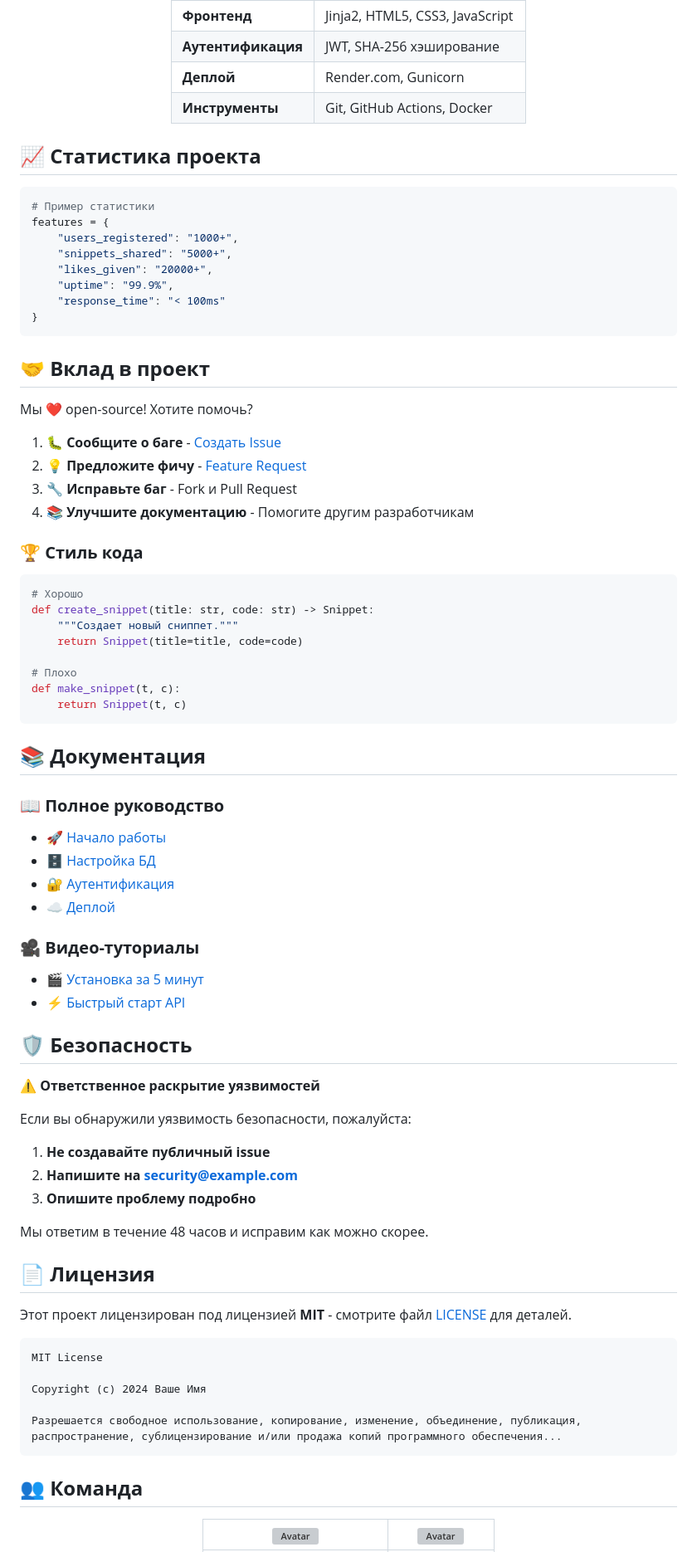
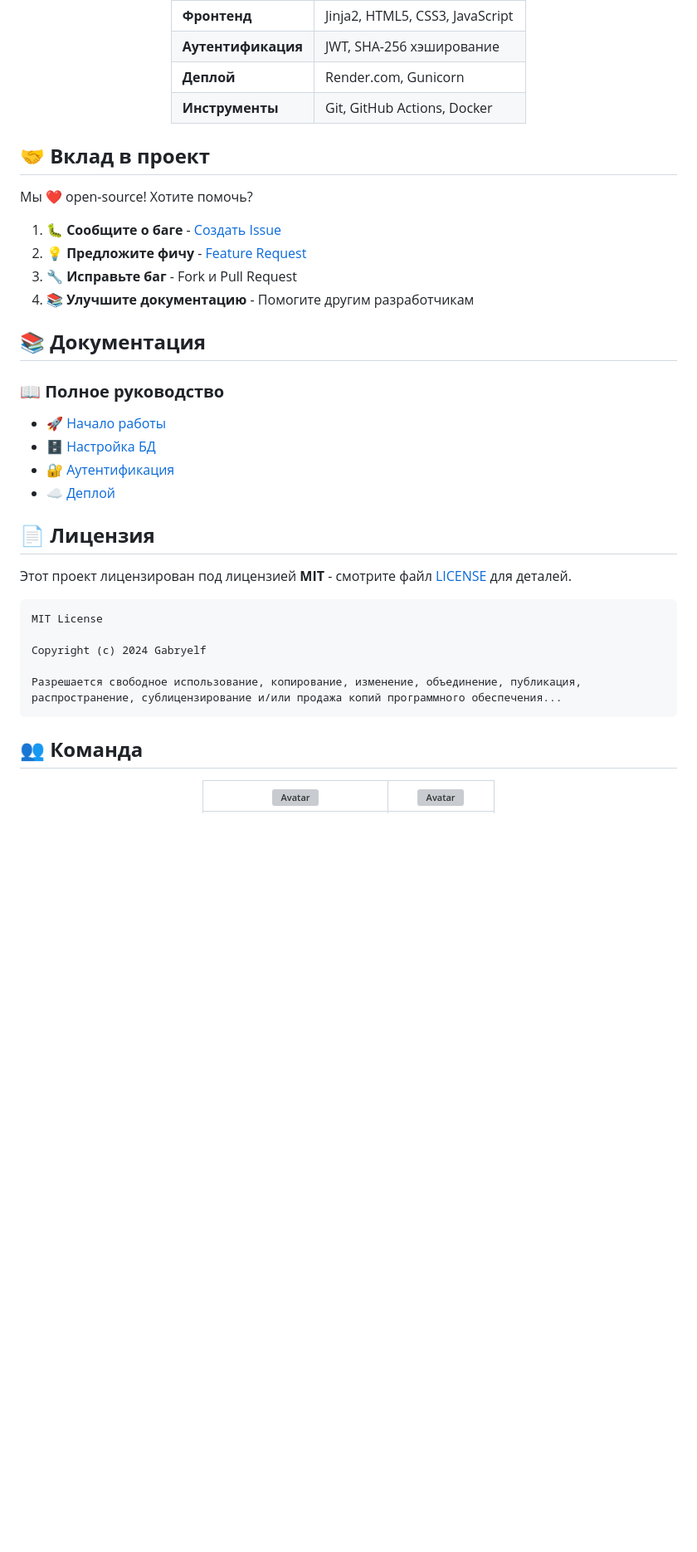
Before and after one commit to Gabryelf/AppFast, a Markdown page: README.md, the part around one of its changes. Shown at 83% size. Drawn GitHub-style; blank space fills up the shorter version; grey boxes are pictures that could not be loaded.

````diff
--- a/README.md
+++ b/README.md
@@ -173,19 +185,6 @@ code-snippets/
 
 </div>
 
-## 📈 **Статистика проекта**
-
-```python
-# Пример статистики
-features = {
-    "users_registered": "1000+",
-    "snippets_shared": "5000+",
-    "likes_given": "20000+",
-    "uptime": "99.9%",
-    "response_time": "< 100ms"
-}
-```
-
 ## 🤝 **Вклад в проект**
 
 Мы ❤️ open-source! Хотите помочь?
@@ -195,40 +194,13 @@ features = {
 3. 🔧 **Исправьте баг** - Fork и Pull Request
 4. 📚 **Улучшите документацию** - Помогите другим разработчикам
-
-### 🏆 **Стиль кода**
-```python
-# Хорошо
-def create_snippet(title: str, code: str) -> Snippet:
-    """Создает новый сниппет."""
-    return Snippet(title=title, code=code)
-
-# Плохо
-def make_snippet(t, c):
-    return Snippet(t, c)
-```
 
 ## 📚 **Документация**
 
 ### 📖 **Полное руководство**
-- [🚀 Начало работы](https://github.com/yourusername/code-snippets/wiki/Getting-Started)
-- [🗄️ Настройка БД](https://github.com/yourusername/code-snippets/wiki/Database-Setup)
-- [🔐 Аутентификация](https://github.com/yourusername/code-snippets/wiki/Authentication)
-- [☁️ Деплой](https://github.com/yourusername/code-snippets/wiki/Deployment)
-
-### 🎥 **Видео-туториалы**
-- [🎬 Установка за 5 минут](https://youtube.com/ваше_видео)
-- [⚡ Быстрый старт API](https://youtube.com/ваше_видео_2)
-
-## 🛡️ **Безопасность**
-
-**⚠️ Ответственное раскрытие уязвимостей**
-
-Если вы обнаружили уязвимость безопасности, пожалуйста:
-1. **Не создавайте публичный issue**
-2. **Напишите на security@example.com**
-3. **Опишите проблему подробно**
-
-Мы ответим в течение 48 часов и исправим как можно скорее.
+- [🚀 Начало работы](https://github.com/Gabryelf/code-snippets/wiki/Getting-Started)
+- [🗄️ Настройка БД](https://github.com/Gabryelf/code-snippets/wiki/Database-Setup)
+- [🔐 Аутентификация](https://github.com/Gabryelf/code-snippets/wiki/Authentication)
+- [☁️ Деплой](https://github.com/Gabryelf/code-snippets/wiki/Deployment)
 
 ## 📄 **Лицензия**
 
@@ -237,7 +209,7 @@ def make_snippet(t, c):
 ```
 MIT License
 
-Copyright (c) 2024 Ваше Имя
+Copyright (c) 2024 Gabryelf
 
 Разрешается свободное использование, копирование, изменение, объединение, публикация,
 распространение, сублицензирование и/или продажа копий программного обеспечения...
````
Also changed, not shown: other parts of README.md (+35 -24 lines).
